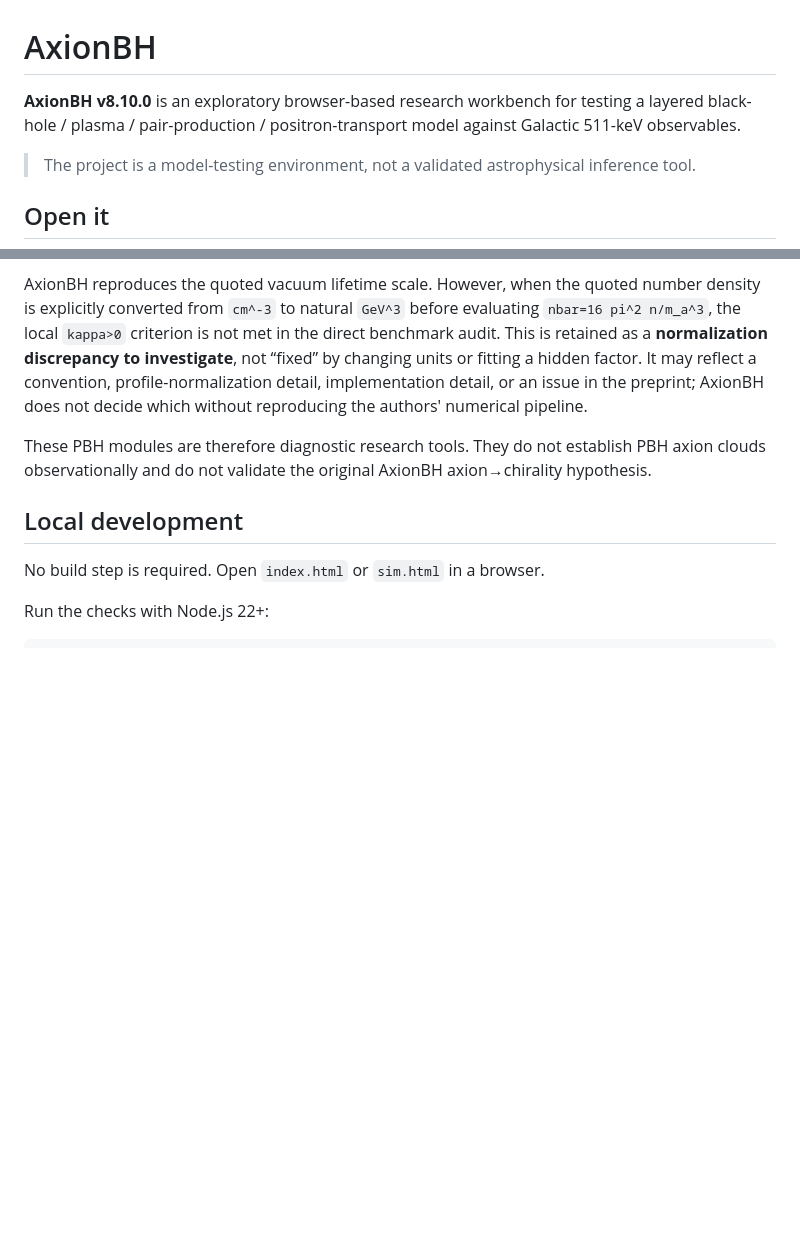
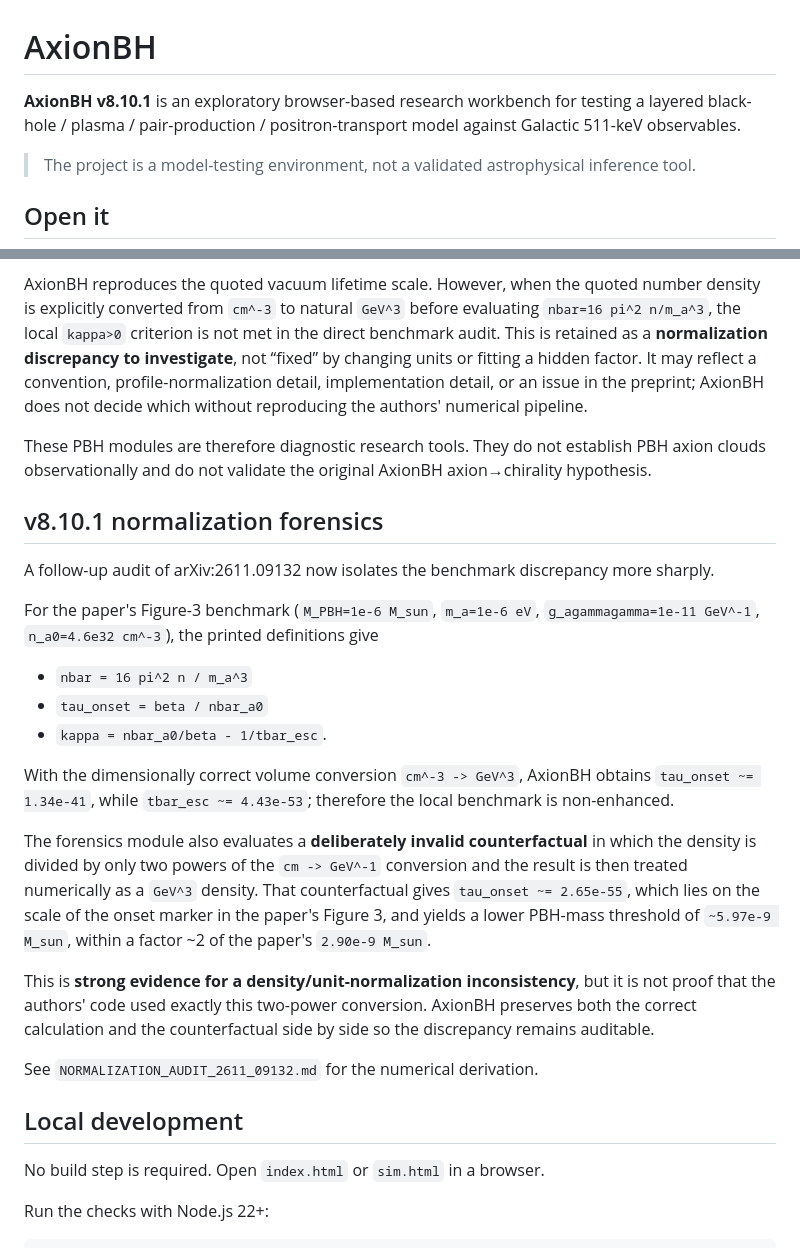
Before and after one commit to Dargon777/AxionBH-v3.3, a Markdown page: README.md, 2 parts joined by grey strips. Rendered like a GitHub page; blank space fills up the shorter version.

Commit message:
Document v8.10.1 normalization forensics

```diff
--- a/README.md
+++ b/README.md
@@ -1,6 +1,6 @@
 # AxionBH
 
-**AxionBH v8.10.0** is an exploratory browser-based research workbench for testing a layered black-hole / plasma / pair-production / positron-transport model against Galactic 511-keV observables.
+**AxionBH v8.10.1** is an exploratory browser-based research workbench for testing a layered black-hole / plasma / pair-production / positron-transport model against Galactic 511-keV observables.
 
 > The project is a model-testing environment, not a validated astrophysical inference tool.
 
@@ -104,6 +104,24 @@ AxionBH reproduces the quoted vacuum lifetime scale. However, when the quoted nu
 
 These PBH modules are therefore diagnostic research tools. They do not establish PBH axion clouds observationally and do not validate the original AxionBH axion→chirality hypothesis.
 
+## v8.10.1 normalization forensics
+
+A follow-up audit of arXiv:2611.09132 now isolates the benchmark discrepancy more sharply.
+
+For the paper's Figure-3 benchmark (`M_PBH=1e-6 M_sun`, `m_a=1e-6 eV`, `g_agammagamma=1e-11 GeV^-1`, `n_a0=4.6e32 cm^-3`), the printed definitions give
+
+- `nbar = 16 pi^2 n / m_a^3`
+- `tau_onset = beta / nbar_a0`
+- `kappa = nbar_a0/beta - 1/tbar_esc`.
+
+With the dimensionally correct volume conversion `cm^-3 -> GeV^3`, AxionBH obtains `tau_onset ~= 1.34e-41`, while `tbar_esc ~= 4.43e-53`; therefore the local benchmark is non-enhanced.
+
+The forensics module also evaluates a **deliberately invalid counterfactual** in which the density is divided by only two powers of the `cm -> GeV^-1` conversion and the result is then treated numerically as a `GeV^3` density. That counterfactual gives `tau_onset ~= 2.65e-55`, which lies on the scale of the onset marker in the paper's Figure 3, and yields a lower PBH-mass threshold of `~5.97e-9 M_sun`, within a factor ~2 of the paper's `2.90e-9 M_sun`.
+
+This is **strong evidence for a density/unit-normalization inconsistency**, but it is not proof that the authors' code used exactly this two-power conversion. AxionBH preserves both the correct calculation and the counterfactual side by side so the discrepancy remains auditable.
+
+See `NORMALIZATION_AUDIT_2611_09132.md` for the numerical derivation.
+
 ## Local development
 
 No build step is required. Open `index.html` or `sim.html` in a browser.
```
